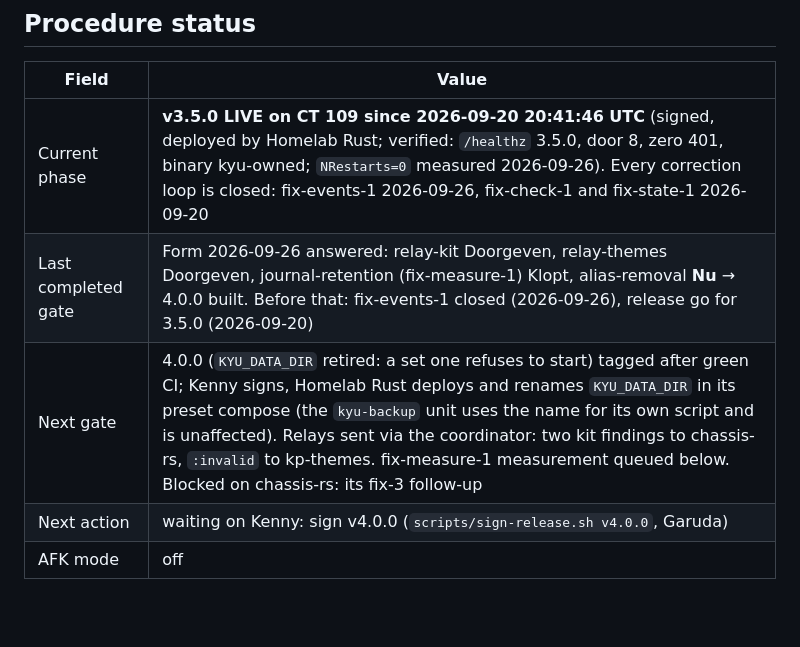
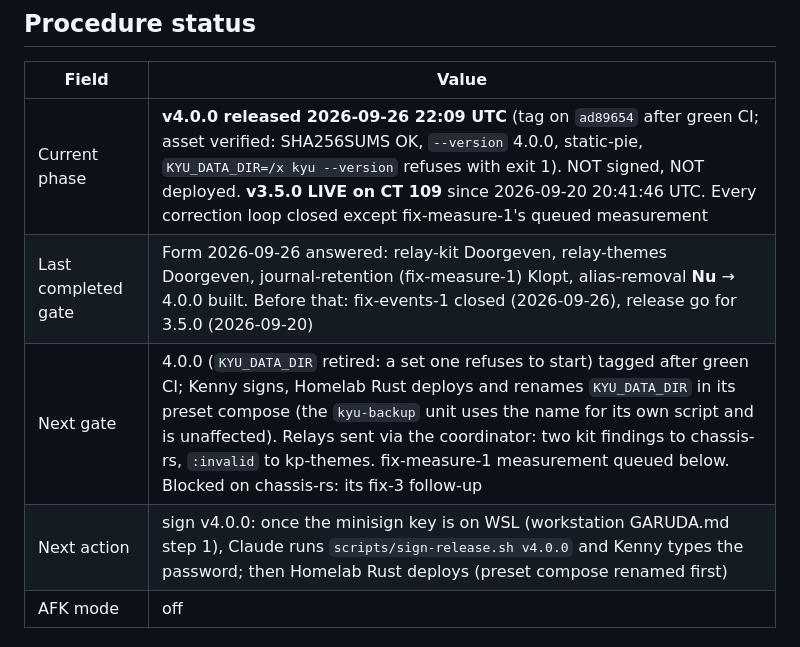
Before and after one commit to kennypassenier/kyu, a Markdown page: CLAUDE.md, the part around the change. GitHub-like rendering; blank space fills up the shorter version.

Commit message:
docs: v4.0.0 released, asset verified, signing waits on the key [meta]
Co-Authored-By: Claude Opus 5.5 (1M context) <noreply@anthropic.com>

```diff
--- a/CLAUDE.md
+++ b/CLAUDE.md
@@ -14,10 +14,10 @@ from anywhere — the gates live in git hooks, not in session config.
 
 | Field | Value |
 |---|---|
-| Current phase | **v3.5.0 LIVE on CT 109 since 2026-09-20 20:41:46 UTC** (signed, deployed by Homelab Rust; verified: `/healthz` 3.5.0, door 8, zero 401, binary kyu-owned; `NRestarts=0` measured 2026-09-26). Every correction loop is closed: fix-events-1 2026-09-26, fix-check-1 and fix-state-1 2026-09-20 |
+| Current phase | **v4.0.0 released 2026-09-26 22:09 UTC** (tag on `ad89654` after green CI; asset verified: SHA256SUMS OK, `--version` 4.0.0, static-pie, `KYU_DATA_DIR=/x kyu --version` refuses with exit 1). NOT signed, NOT deployed. **v3.5.0 LIVE on CT 109** since 2026-09-20 20:41:46 UTC. Every correction loop closed except fix-measure-1's queued measurement |
 | Last completed gate | Form 2026-09-26 answered: relay-kit Doorgeven, relay-themes Doorgeven, journal-retention (fix-measure-1) Klopt, alias-removal **Nu** → 4.0.0 built. Before that: fix-events-1 closed (2026-09-26), release go for 3.5.0 (2026-09-20) |
 | Next gate | 4.0.0 (`KYU_DATA_DIR` retired: a set one refuses to start) tagged after green CI; Kenny signs, Homelab Rust deploys and renames `KYU_DATA_DIR` in its preset compose (the `kyu-backup` unit uses the name for its own script and is unaffected). Relays sent via the coordinator: two kit findings to chassis-rs, `:invalid` to kp-themes. fix-measure-1 measurement queued below. Blocked on chassis-rs: its fix-3 follow-up |
-| Next action | waiting on Kenny: sign v4.0.0 (`scripts/sign-release.sh v4.0.0`, Garuda) |
+| Next action | sign v4.0.0: once the minisign key is on WSL (workstation GARUDA.md step 1), Claude runs `scripts/sign-release.sh v4.0.0` and Kenny types the password; then Homelab Rust deploys (preset compose renamed first) |
 | AFK mode | off |
 
 ### Queued mini-rounds (Phase 2 mandatory items, added to the procedure after this project's freeze)
```
